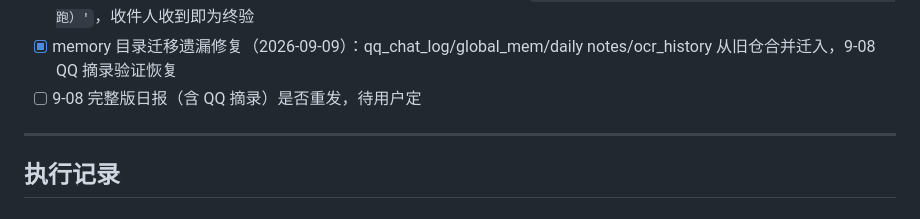
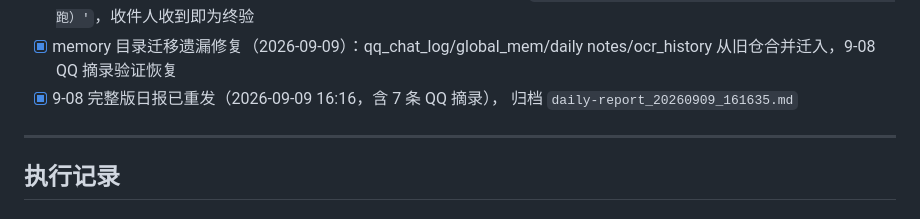
Before and after one commit to weweaq/monoRepo, a Markdown page: apps/withlanggraph/ROADMAP.md, the part around the change. Drawn GitHub-style.

Commit message:
docs(withlanggraph): 记录 9-08 完整版日报重发（含 QQ 摘录）

```diff
--- a/apps/withlanggraph/ROADMAP.md
+++ b/apps/withlanggraph/ROADMAP.md
@@ -46,7 +46,8 @@ langTrack 数据链路服务端：`/ingest` 接收 + ETL 加工 + 报告 + dashb
       `subject='[gacore] daily-report · 2026-09-08（补跑）'`，收件人收到即为终验
 - [x] memory 目录迁移遗漏修复（2026-09-09）：qq_chat_log/global_mem/daily
       notes/ocr_history 从旧仓合并迁入，9-08 QQ 摘录验证恢复
-- [ ] 9-08 完整版日报（含 QQ 摘录）是否重发，待用户定
+- [x] 9-08 完整版日报已重发（2026-09-09 16:16，含 7 条 QQ 摘录），
+      归档 `daily-report_20260909_161635.md`
 
 ---
 
```
